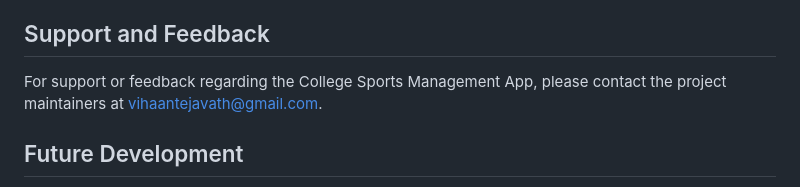
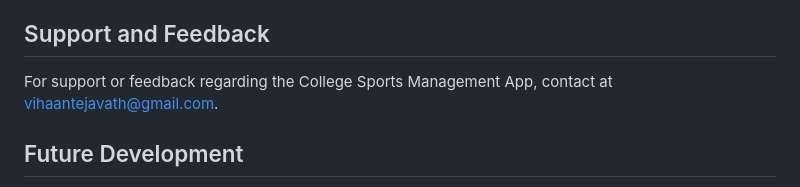
Before and after one commit to vihaantejavath/Campus-Sports-Management-Mobile-Application, a Markdown page: README.md, the part around the change. Rendered like a GitHub page.

```diff
--- a/README.md
+++ b/README.md
@@ -72,7 +72,7 @@ Contributions to the College Sports Management App project are welcome! To contr
 
 ## Support and Feedback
 
-For support or feedback regarding the College Sports Management App, please contact the project maintainers at [vihaantejavath@gmail.com](mailto:vihaantejavath@gmail.com).
+For support or feedback regarding the College Sports Management App, contact at [vihaantejavath@gmail.com](mailto:vihaantejavath@gmail.com).
 
 ## Future Development
 
```
